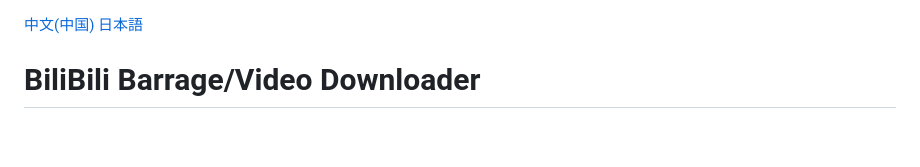
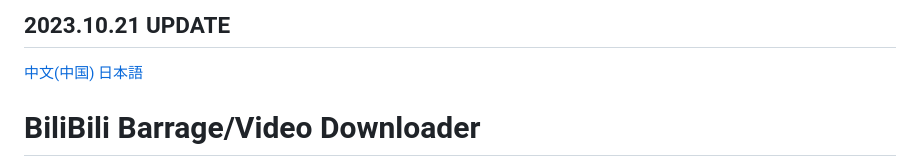
Before and after one commit to kum4423/bili_update, a Markdown page: README.md, the part around the change. Rendered like a GitHub page; blank space fills up the shorter version.

```diff
--- a/README.md
+++ b/README.md
@@ -1,3 +1,5 @@
+## 2023.10.21 UPDATE
+
 [中文(中国)](README.md) [日本語](README.ja.md)
 # BiliBili Barrage/Video Downloader
 - [BiliBili Barrage/Video Downloader](#bilibili-barragevideo-downloader)
```
